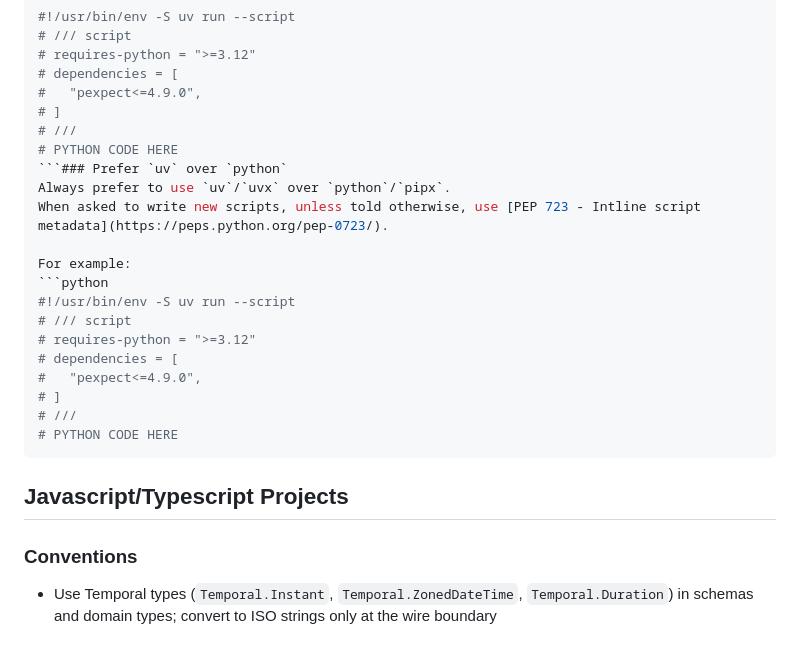
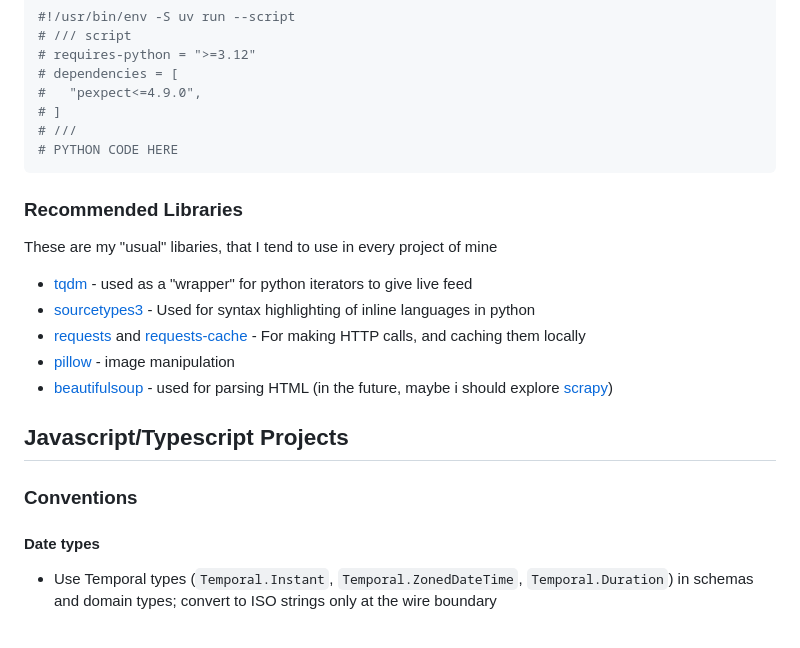
Before and after one commit to vibbix/dotfiles, a Markdown page: AGENT/AGENT.md, the part around the change. Drawn GitHub-style.

Commit message:
- more agent updates

````diff
--- a/AGENT/AGENT.md
+++ b/AGENT/AGENT.md
@@ -18,23 +18,17 @@ For example:
 # ]
 # ///
 # PYTHON CODE HERE
-```### Prefer `uv` over `python`
-Always prefer to use `uv`/`uvx` over `python`/`pipx`.
-When asked to write new scripts, unless told otherwise, use [PEP 723 - Intline script metadata](https://peps.python.org/pep-0723/).
-
-For example:
-```python
-#!/usr/bin/env -S uv run --script
-# /// script
-# requires-python = ">=3.12"
-# dependencies = [
-#   "pexpect<=4.9.0",
-# ]
-# ///
-# PYTHON CODE HERE
 ```
+### Recommended Libraries
+These are my "usual" libaries, that I tend to use in every project of mine
+ - [tqdm](https://pypi.org/project/tqdm/) - used as a "wrapper" for python iterators to give live feed
+ - [sourcetypes3](https://pypi.org/project/sourcetypes3/) - Used for syntax highlighting of inline languages in python
+ - [requests](https://pypi.org/project/requests/) and [requests-cache](https://pypi.org/project/requests-cache/) - For making HTTP calls, and caching them locally
+ - [pillow](https://pypi.org/project/Pillow/) - image manipulation
+ - [beautifulsoup](https://www.crummy.com/software/BeautifulSoup/) - used for parsing HTML (in the future, maybe i should explore [scrapy](https://www.scrapy.org/))
 ## Javascript/Typescript Projects
 ### Conventions
+#### Date types
 - Use Temporal types (`Temporal.Instant`, `Temporal.ZonedDateTime`, `Temporal.Duration`) in schemas and domain types; convert to ISO strings only at the wire boundary
 ### Greenfield projects
 New "web", or web-adjacent project will use the `bun` runtime.
````
